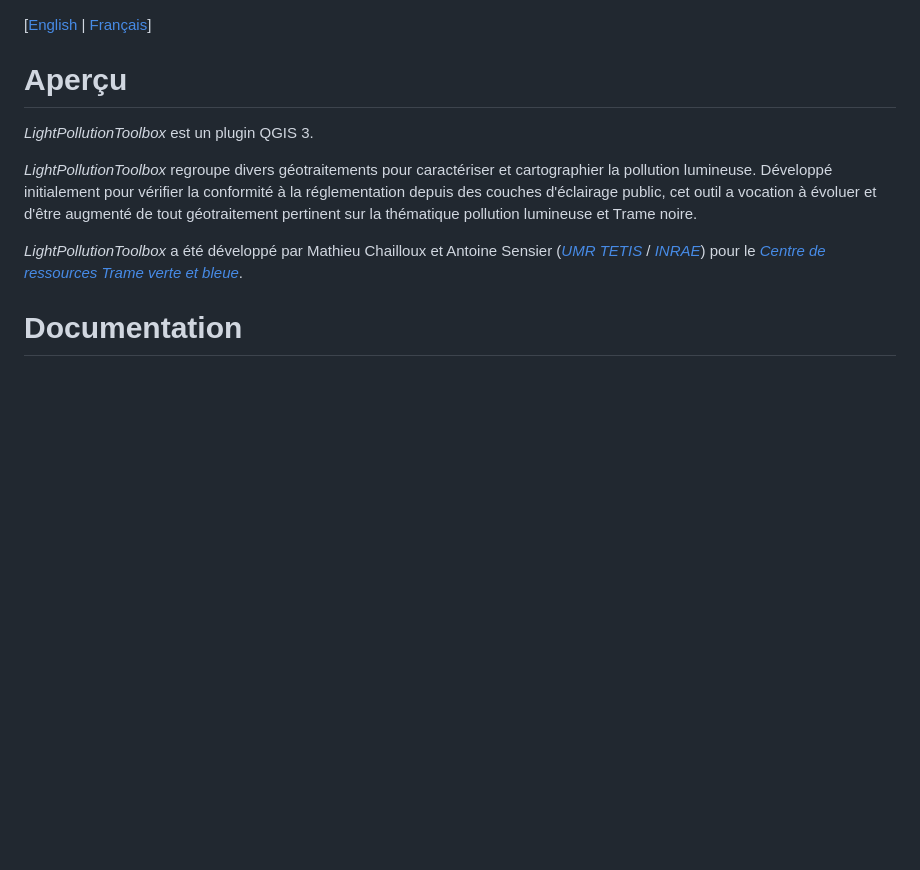
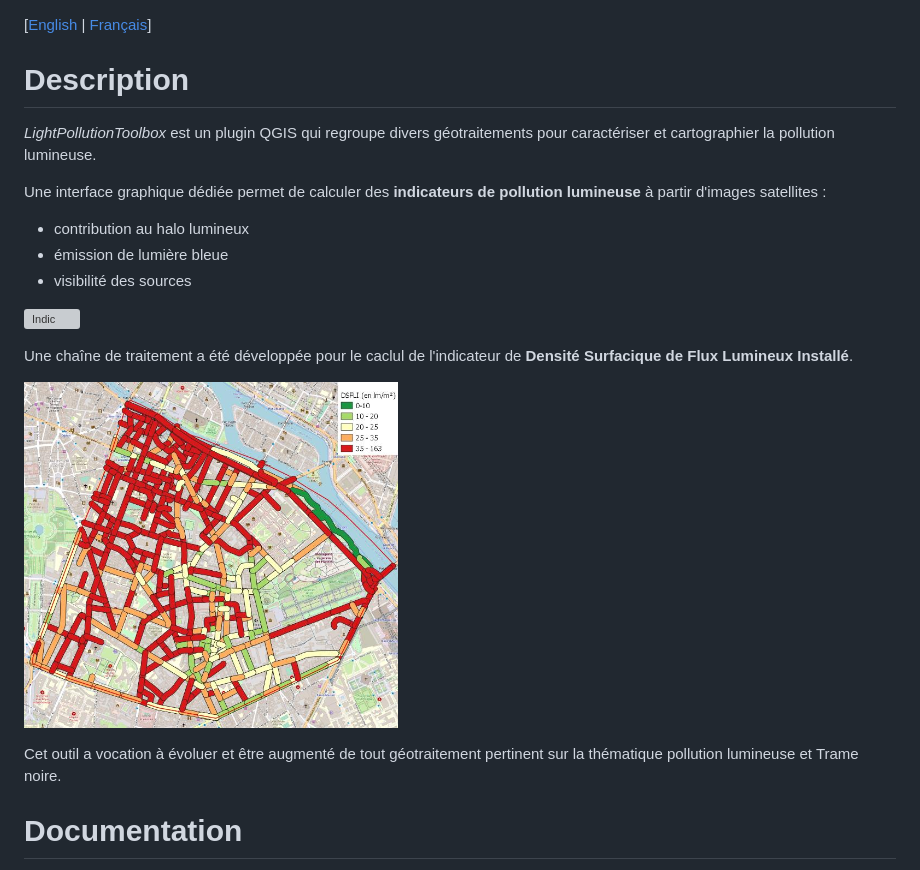
Before and after one commit to MathieuChailloux/LightPollutionToolbox, a Markdown page: README_fr.md, the part around one of its changes. Drawn GitHub-style; pictures changed too: docs/images/dsfliReg.png (added); blank space fills up the shorter version; grey boxes are pictures that could not be loaded.

Commit message:
README_fr update with pictures

```diff
--- a/README_fr.md
+++ b/README_fr.md
@@ -1,13 +1,22 @@
 
 [[English](https://github.com/MathieuChailloux/LightPollutionToolbox/blob/master/README.md) | [Français](https://github.com/MathieuChailloux/LightPollutionToolbox/blob/master/README_fr.md)]
 
-# Aperçu
+# Description
 
-*LightPollutionToolbox* est un plugin QGIS 3.
+*LightPollutionToolbox* est un plugin QGIS qui regroupe divers géotraitements pour caractériser et cartographier la pollution lumineuse.
 
-*LightPollutionToolbox* regroupe divers géotraitements pour caractériser et cartographier la pollution lumineuse. Développé initialement pour vérifier la conformité à la réglementation depuis des couches d'éclairage public, cet outil a vocation à évoluer et d'être augmenté de tout géotraitement pertinent sur la thématique pollution lumineuse et Trame noire.
+Une interface graphique dédiée permet de calculer des **indicateurs de pollution lumineuse** à partir d'images satellites :
+ - contribution au halo lumineux
+ - émission de lumière bleue
+ - visibilité des sources
 
-*LightPollutionToolbox* a été développé par Mathieu Chailloux et Antoine Sensier ([*UMR TETIS*](https://www.umr-tetis.fr) / [*INRAE*](http://www.inrae.fr)) pour le [*Centre de ressources Trame verte et bleue*](http://www.trameverteetbleue.fr/).
+![Indic](./docs/images/visi1.png)
+
+Une chaîne de traitement a été développée pour le caclul de l'indicateur de **Densité Surfacique de Flux Lumineux Installé**.
+
+![DSFLI](./docs/images/dsfliReg.png)
+
+Cet outil a vocation à évoluer et être augmenté de tout géotraitement pertinent sur la thématique pollution lumineuse et Trame noire.
 
 # Documentation
 
```
Also changed, not shown: other parts of README_fr.md (+23 -13 lines), docs/images/dsfliQ.png (added), 3 other files.
